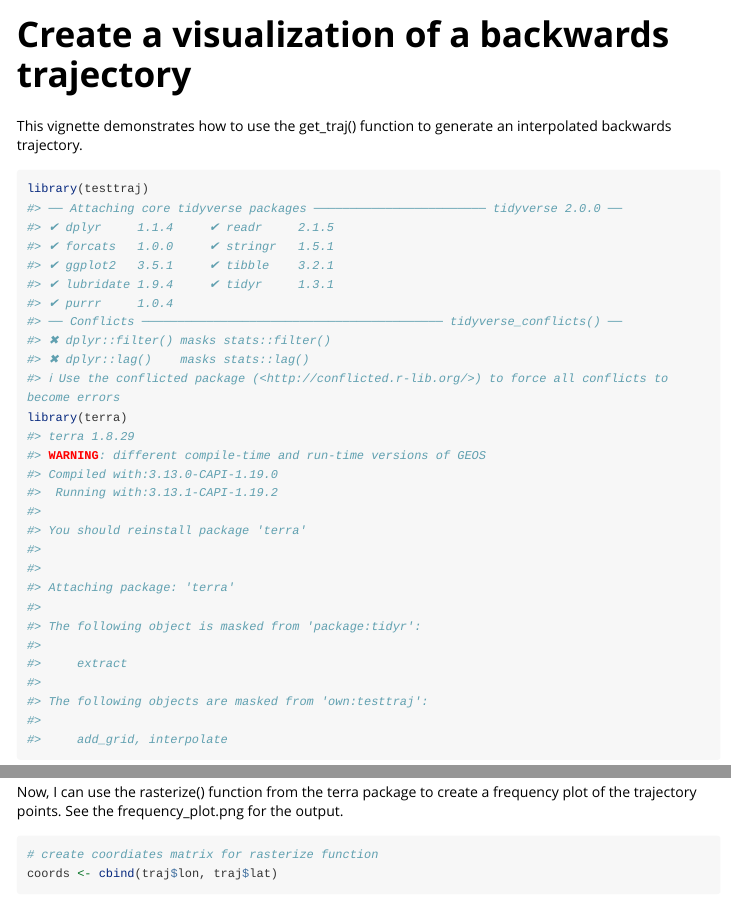
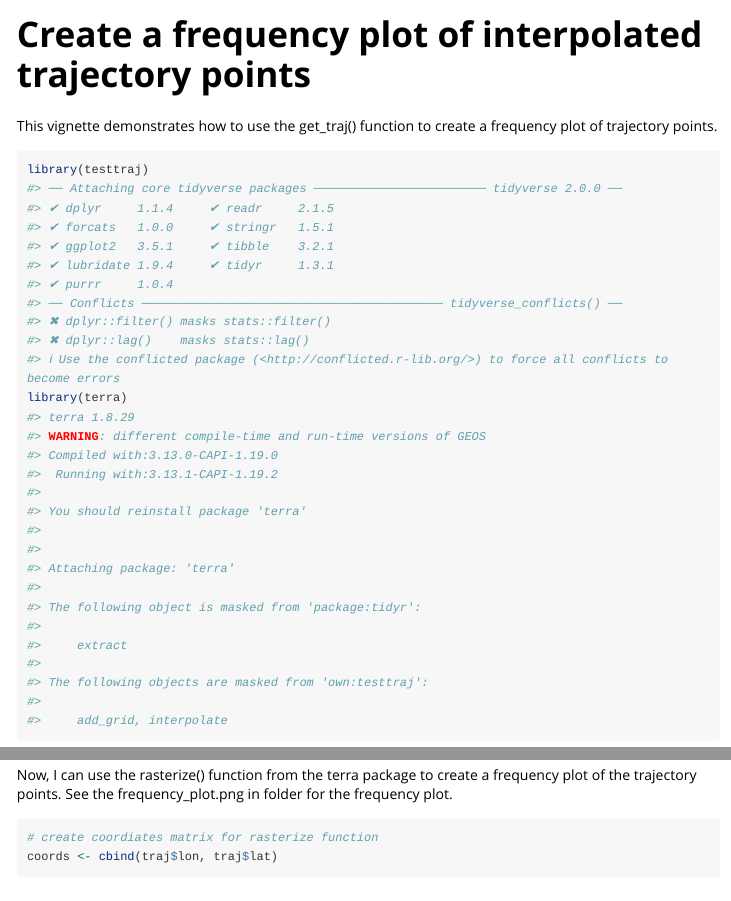
Before and after one commit to zrliang24/testtraj, an R Markdown document (vignettes/my-vignette.Rmd): the page in a window 1100 px wide, from its top, and a second part further down, joined at a grey line. Rendered offline with R 4.5, knitr and Pandoc, with nearby package versions; some code elsewhere in the file could not run offline; long lines of code are wrapped.

Commit message:
Update vignette

````diff
--- a/vignettes/my-vignette.Rmd
+++ b/vignettes/my-vignette.Rmd
@@ -1,12 +1,12 @@
 ---
-title: "Create a visualization of a backwards trajectory"
+title: "Create a frequency plot of interpolated trajectory points"
 output: rmarkdown::html_vignette
 vignette: >
   %\VignetteIndexEntry{my-vignette}
   %\VignetteEngine{knitr::rmarkdown}
   %\VignetteEncoding{UTF-8}
 ---
-This vignette demonstrates how to use the get_traj() function to generate an interpolated backwards trajectory.
+This vignette demonstrates how to use the get_traj() function to create a frequency plot of trajectory points.
 
 ```{r, include = FALSE}
 knitr::opts_chunk$set(
@@ -68,7 +68,7 @@ trajgrid <- rast(trajExt,
                crs = '+proj=longlat +datum=WGS84')
 ```
 
-Now, I can use the rasterize() function from the terra package to create a frequency plot of the trajectory points. See the frequency_plot.png for the output.
+Now, I can use the rasterize() function from the terra package to create a frequency plot of the trajectory points. See the frequency_plot.png in folder for the frequency plot.
 ```{r}
 # create coordiates matrix for rasterize function
 coords <- cbind(traj$lon, traj$lat)
````
